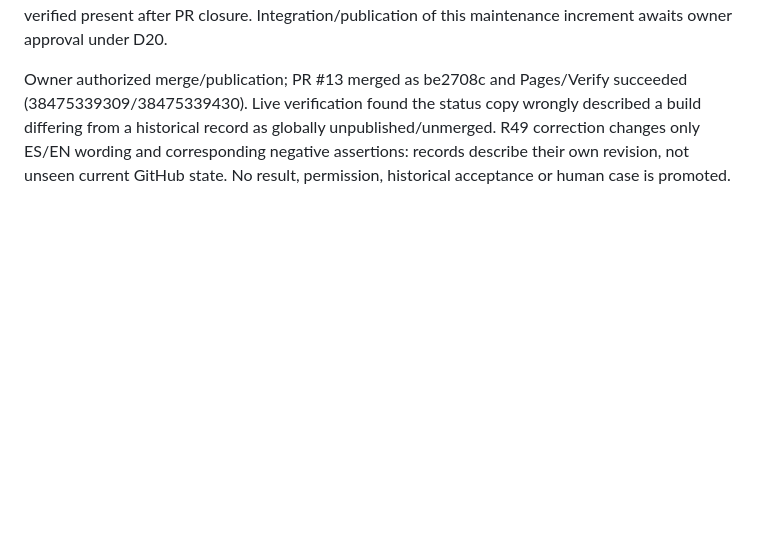
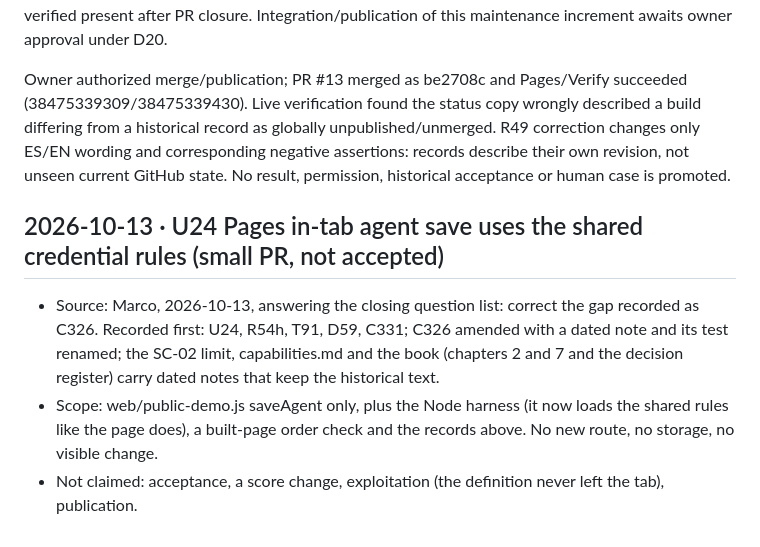
Before and after one commit to marcodiazleon/ai-implementation-lab, a Markdown page: docs/notebook.md, the part around the change. GitHub-like rendering; blank space fills up the shorter version.

Commit message:
Add D59 to the book's decision register and the U24 notebook entry
Completes the records of the Pages save guard correction before the code.

Co-Authored-By: Claude Sonnet 5.5 <noreply@anthropic.com>
Claude-Session: https://claude.ai/code/session_019BBkB4ahhymbykMZE8ycjs

```diff
--- a/docs/notebook.md
+++ b/docs/notebook.md
@@ -212,3 +212,8 @@ Claude’s visible response identified stale deployment/task/book/spec records a
 Validation closeout: Windows run found two stale assertions (updated visible name and dirty-worktree publication expectation), evidence drift before regeneration, and missing symlink privileges. Corrected assertions; no security setting changed. Ubuntu native temporary copy: final 224 tests / 0 failures / 0 errors / 0 skipped, seven scenarios, SDD and named security rules PASS; evidence fingerprints match. Two passes reconciled the generated catalog with real symlink results. Only four generated evidence/matrix files exported back; ten NO_PROBADO retained. Four remote branches verified present after PR closure. Integration/publication of this maintenance increment awaits owner approval under D20.
 
 Owner authorized merge/publication; PR #13 merged as be2708c and Pages/Verify succeeded (38475339309/38475339430). Live verification found the status copy wrongly described a build differing from a historical record as globally unpublished/unmerged. R49 correction changes only ES/EN wording and corresponding negative assertions: records describe their own revision, not unseen current GitHub state. No result, permission, historical acceptance or human case is promoted.
+
+## 2026-10-13 · U24 Pages in-tab agent save uses the shared credential rules (small PR, not accepted)
+- Source: Marco, 2026-10-13, answering the closing question list: correct the gap recorded as C326. Recorded first: U24, R54h, T91, D59, C331; C326 amended with a dated note and its test renamed; the SC-02 limit, capabilities.md and the book (chapters 2 and 7 and the decision register) carry dated notes that keep the historical text.
+- Scope: web/public-demo.js saveAgent only, plus the Node harness (it now loads the shared rules like the page does), a built-page order check and the records above. No new route, no storage, no visible change.
+- Not claimed: acceptance, a score change, exploitation (the definition never left the tab), publication.
```
Also changed, not shown: docs/book/05-decisiones.md (+1 -0 lines).
